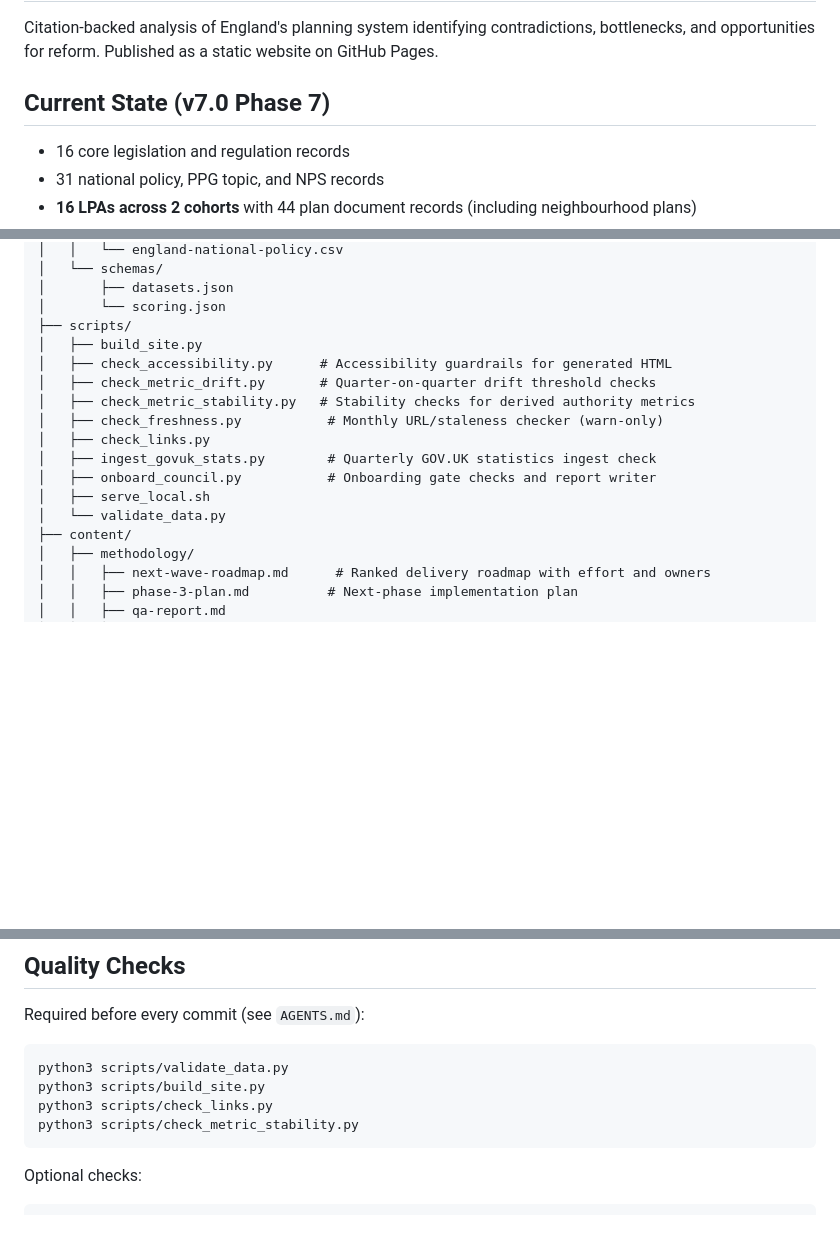
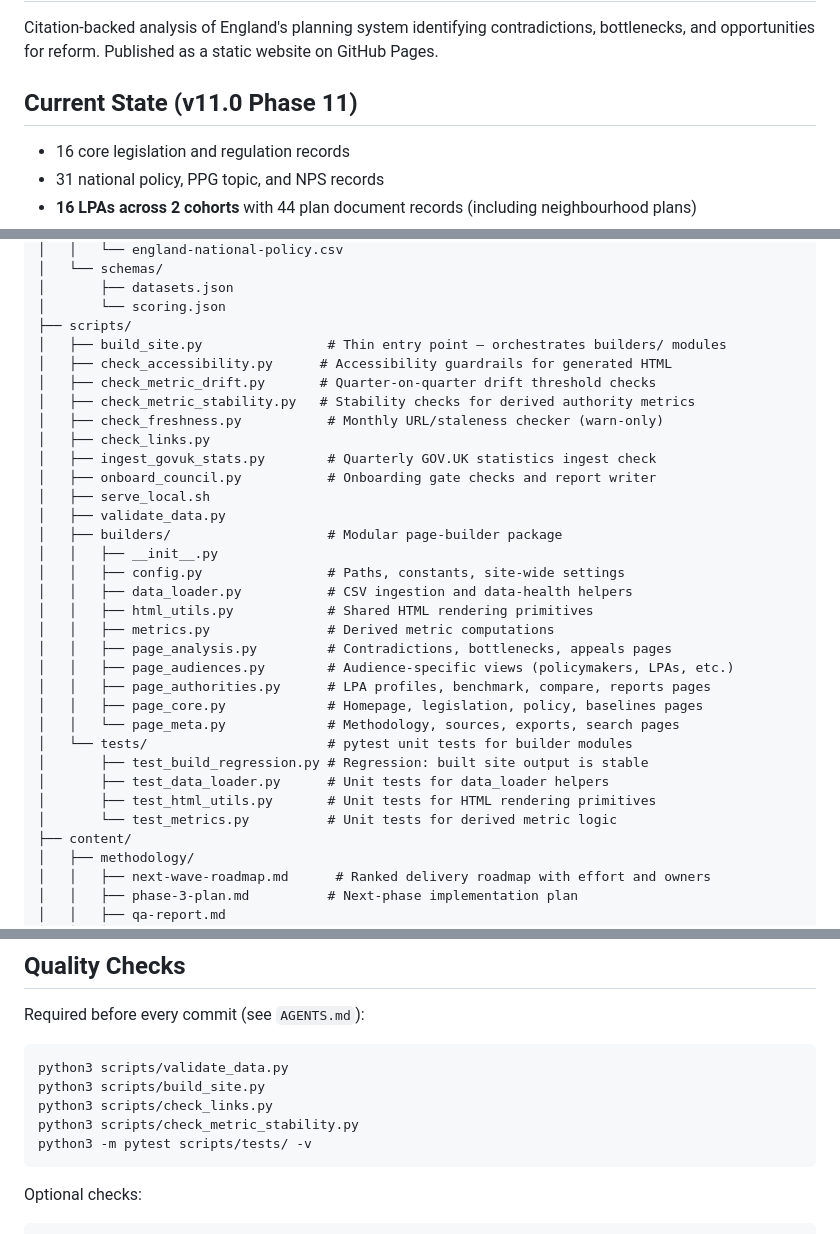
Before and after one commit to benbutler55/uk-planning, a Markdown page: README.md, 3 parts joined by grey strips. GitHub-like rendering; blank space fills up the shorter version.

Commit message:
docs: update README for modular build architecture
Bump version to v11.0, document the new scripts/builders/ package and
scripts/tests/ layout with per-file descriptions, note build_site.py is
now a thin orchestration entry point, and add pytest to the required
quality-checks section.

Co-Authored-By: Claude Sonnet 4.6 <noreply@anthropic.com>

````diff
--- a/README.md
+++ b/README.md
@@ -2,7 +2,7 @@
 
 Citation-backed analysis of England's planning system identifying contradictions, bottlenecks, and opportunities for reform. Published as a static website on GitHub Pages.
 
-## Current State (v7.0 Phase 7)
+## Current State (v11.0 Phase 11)
 
 - 16 core legislation and regulation records
 - 31 national policy, PPG topic, and NPS records
@@ -110,7 +110,7 @@ uk-planning/
 │       ├── datasets.json
 │       └── scoring.json
 ├── scripts/
-│   ├── build_site.py
+│   ├── build_site.py                # Thin entry point — orchestrates builders/ modules
 │   ├── check_accessibility.py      # Accessibility guardrails for generated HTML
 │   ├── check_metric_drift.py       # Quarter-on-quarter drift threshold checks
 │   ├── check_metric_stability.py   # Stability checks for derived authority metrics
@@ -119,7 +119,23 @@ uk-planning/
 │   ├── ingest_govuk_stats.py        # Quarterly GOV.UK statistics ingest check
 │   ├── onboard_council.py           # Onboarding gate checks and report writer
 │   ├── serve_local.sh
-│   └── validate_data.py
+│   ├── validate_data.py
+│   ├── builders/                    # Modular page-builder package
+│   │   ├── __init__.py
+│   │   ├── config.py                # Paths, constants, site-wide settings
+│   │   ├── data_loader.py           # CSV ingestion and data-health helpers
+│   │   ├── html_utils.py            # Shared HTML rendering primitives
+│   │   ├── metrics.py               # Derived metric computations
+│   │   ├── page_analysis.py         # Contradictions, bottlenecks, appeals pages
+│   │   ├── page_audiences.py        # Audience-specific views (policymakers, LPAs, etc.)
+│   │   ├── page_authorities.py      # LPA profiles, benchmark, compare, reports pages
+│   │   ├── page_core.py             # Homepage, legislation, policy, baselines pages
+│   │   └── page_meta.py             # Methodology, sources, exports, search pages
+│   └── tests/                       # pytest unit tests for builder modules
+│       ├── test_build_regression.py # Regression: built site output is stable
+│       ├── test_data_loader.py      # Unit tests for data_loader helpers
+│       ├── test_html_utils.py       # Unit tests for HTML rendering primitives
+│       └── test_metrics.py          # Unit tests for derived metric logic
 ├── content/
 │   ├── methodology/
 │   │   ├── next-wave-roadmap.md      # Ranked delivery roadmap with effort and owners
@@ -170,6 +186,7 @@ python3 scripts/validate_data.py
 python3 scripts/build_site.py
 python3 scripts/check_links.py
 python3 scripts/check_metric_stability.py
+python3 -m pytest scripts/tests/ -v
 ```
 
 Optional checks:
````
